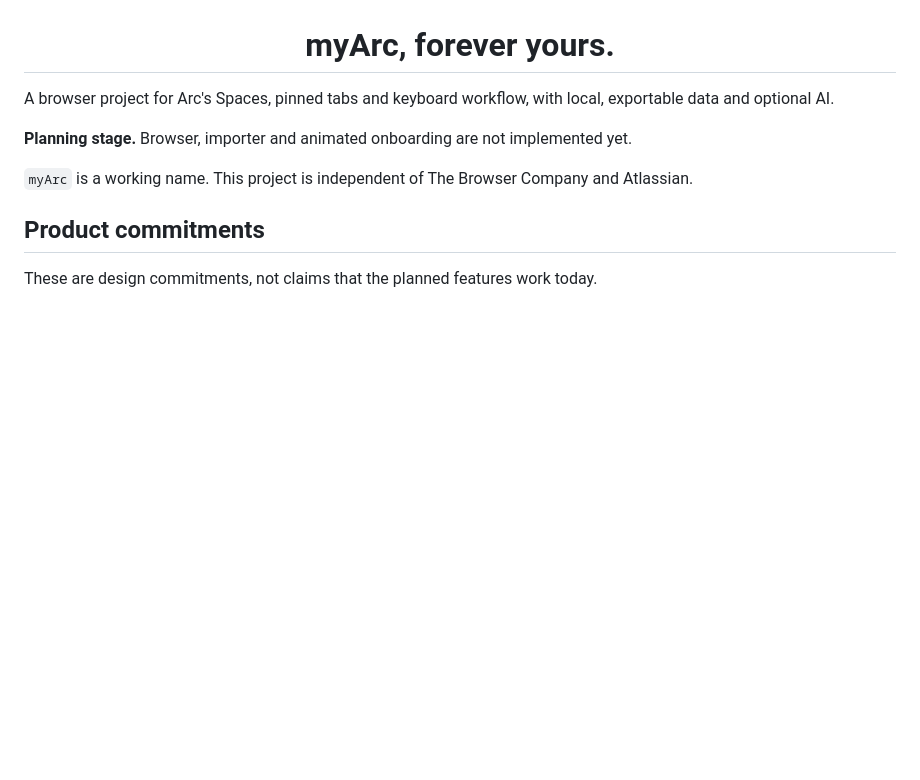
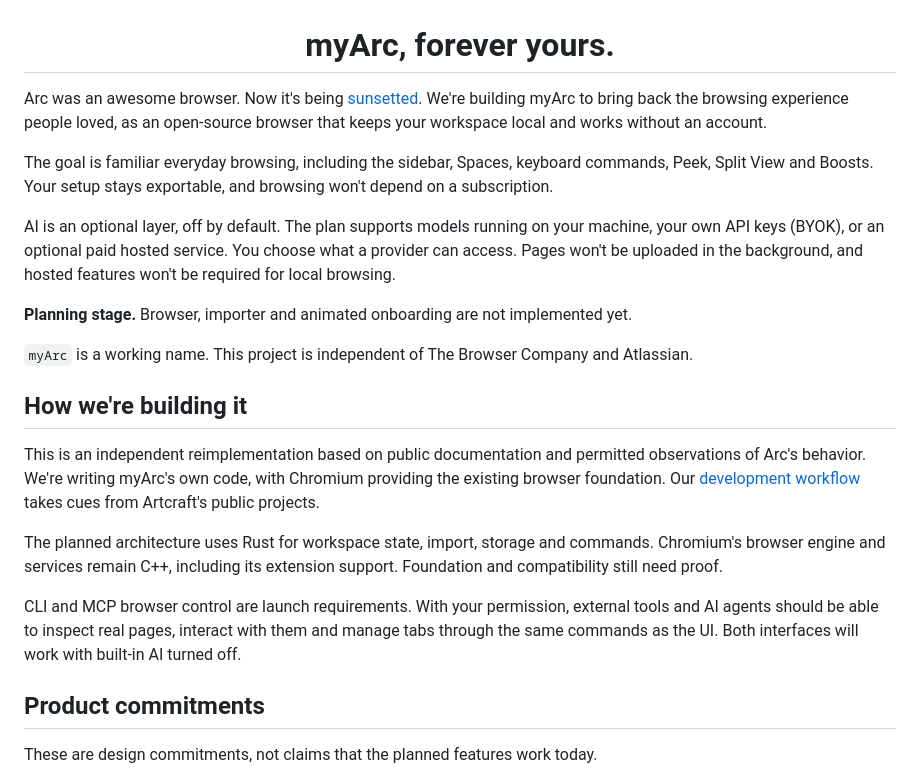
Before and after one commit to bitbonsai/myarc, a Markdown page: README.md, the part around the change. Drawn GitHub-style; blank space fills up the shorter version.

Commit message:
Explain myArc revival goals and implementation approach

```diff
--- a/README.md
+++ b/README.md
@@ -4,11 +4,23 @@
 
 <h1 align="center">myArc, forever yours.</h1>
 
-A browser project for Arc's Spaces, pinned tabs and keyboard workflow, with local, exportable data and optional AI.
+Arc was an awesome browser. Now it's being [sunsetted](https://arc.net/). We're building myArc to bring back the browsing experience people loved, as an open-source browser that keeps your workspace local and works without an account.
+
+The goal is familiar everyday browsing, including the sidebar, Spaces, keyboard commands, Peek, Split View and Boosts. Your setup stays exportable, and browsing won't depend on a subscription.
+
+AI is an optional layer, off by default. The plan supports models running on your machine, your own API keys (BYOK), or an optional paid hosted service. You choose what a provider can access. Pages won't be uploaded in the background, and hosted features won't be required for local browsing.
 
 **Planning stage.** Browser, importer and animated onboarding are not implemented yet.
 
 `myArc` is a working name. This project is independent of The Browser Company and Atlassian.
+
+## How we're building it
+
+This is an independent reimplementation based on public documentation and permitted observations of Arc's behavior. We're writing myArc's own code, with Chromium providing the existing browser foundation. Our [development workflow](docs/ARTCRAFT-WORKFLOW.md) takes cues from Artcraft's public projects.
+
+The planned architecture uses Rust for workspace state, import, storage and commands. Chromium's browser engine and services remain C++, including its extension support. Foundation and compatibility still need proof.
+
+CLI and MCP browser control are launch requirements. With your permission, external tools and AI agents should be able to inspect real pages, interact with them and manage tabs through the same commands as the UI. Both interfaces will work with built-in AI turned off.
 
 ## Product commitments
 
```
